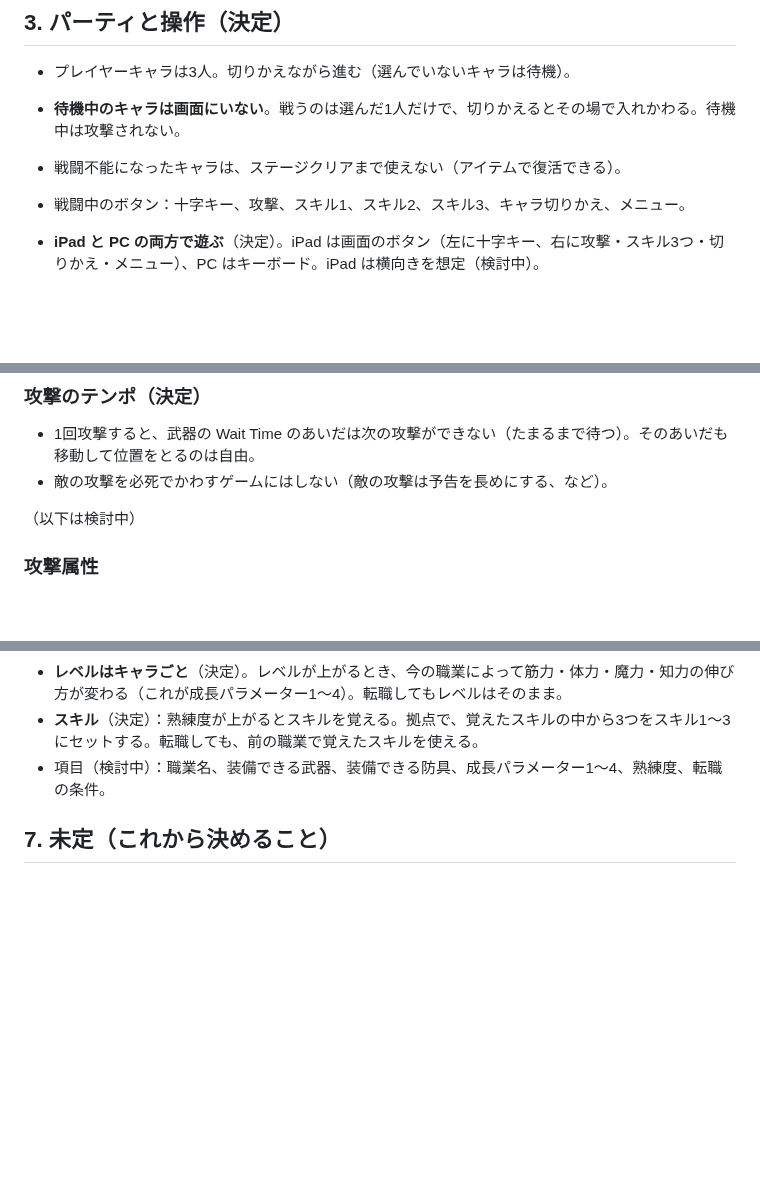
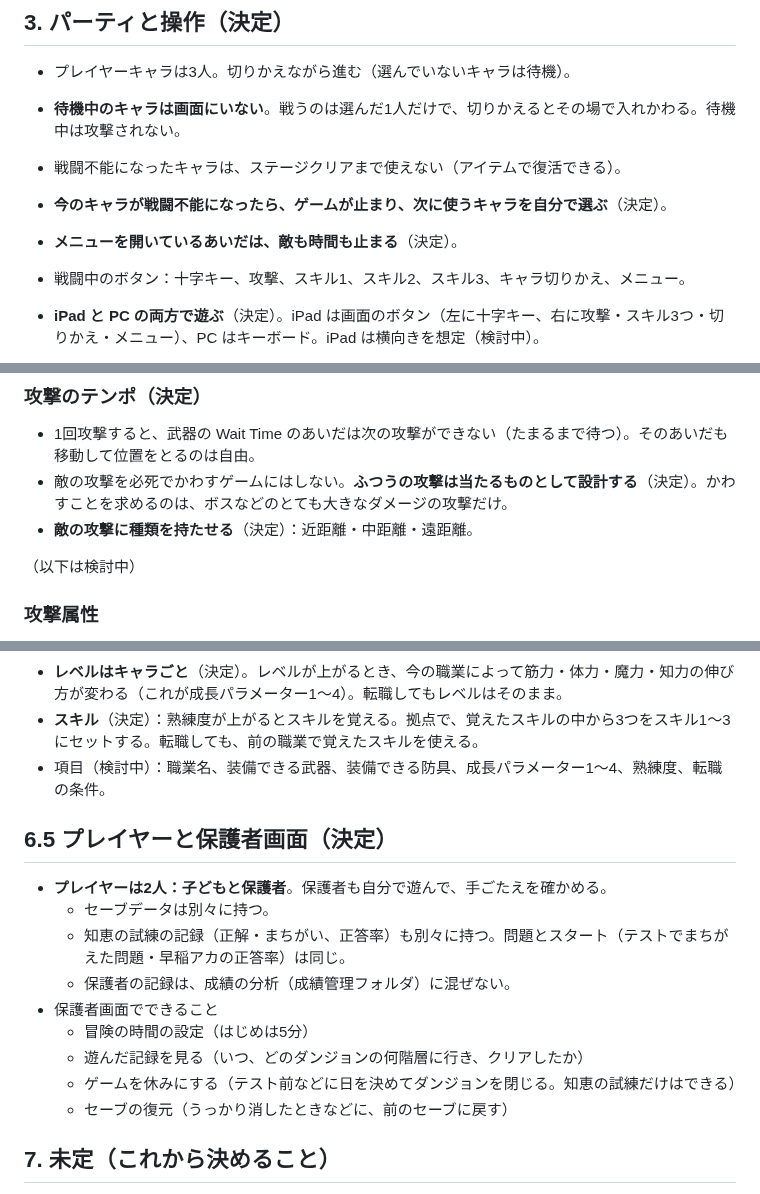
Before and after one commit to ozackdown0925-web/brain-dungeon, a Markdown page: docs/game-design.md, 3 parts joined by grey strips. Drawn GitHub-style; blank space fills up the shorter version.

Commit message:
設計に2人のプレイヤー（子どもと保護者）・保護者画面・敵の攻撃・メニューと戦闘不能の扱いを追記
Co-Authored-By: Claude Opus 5.5 <noreply@anthropic.com>

```diff
--- a/docs/game-design.md
+++ b/docs/game-design.md
@@ -39,6 +39,8 @@
 - プレイヤーキャラは3人。切りかえながら進む（選んでいないキャラは待機）。
 - **待機中のキャラは画面にいない**。戦うのは選んだ1人だけで、切りかえるとその場で入れかわる。待機中は攻撃されない。
 - 戦闘不能になったキャラは、ステージクリアまで使えない（アイテムで復活できる）。
+- **今のキャラが戦闘不能になったら、ゲームが止まり、次に使うキャラを自分で選ぶ**（決定）。
+- **メニューを開いているあいだは、敵も時間も止まる**（決定）。
 - 戦闘中のボタン：十字キー、攻撃、スキル1、スキル2、スキル3、キャラ切りかえ、メニュー。
 - **iPad と PC の両方で遊ぶ**（決定）。iPad は画面のボタン（左に十字キー、右に攻撃・スキル3つ・切りかえ・メニュー）、PC はキーボード。iPad は横向きを想定（検討中）。
 
@@ -80,7 +82,8 @@
 
 ### 攻撃のテンポ（決定）
 - 1回攻撃すると、武器の Wait Time のあいだは次の攻撃ができない（たまるまで待つ）。そのあいだも移動して位置をとるのは自由。
-- 敵の攻撃を必死でかわすゲームにはしない（敵の攻撃は予告を長めにする、など）。
+- 敵の攻撃を必死でかわすゲームにはしない。**ふつうの攻撃は当たるものとして設計する**（決定）。かわすことを求めるのは、ボスなどのとても大きなダメージの攻撃だけ。
+- **敵の攻撃に種類を持たせる**（決定）：近距離・中距離・遠距離。
 
 （以下は検討中）
 
@@ -140,6 +143,18 @@
 - **スキル**（決定）：熟練度が上がるとスキルを覚える。拠点で、覚えたスキルの中から3つをスキル1〜3にセットする。転職しても、前の職業で覚えたスキルを使える。
 - 項目（検討中）：職業名、装備できる武器、装備できる防具、成長パラメーター1〜4、熟練度、転職の条件。
 
+## 6.5 プレイヤーと保護者画面（決定）
+
+- **プレイヤーは2人：子どもと保護者**。保護者も自分で遊んで、手ごたえを確かめる。
+  - セーブデータは別々に持つ。
+  - 知恵の試練の記録（正解・まちがい、正答率）も別々に持つ。問題とスタート（テストでまちがえた問題・早稲アカの正答率）は同じ。
+  - 保護者の記録は、成績の分析（成績管理フォルダ）に混ぜない。
+- 保護者画面でできること
+  - 冒険の時間の設定（はじめは5分）
+  - 遊んだ記録を見る（いつ、どのダンジョンの何階層に行き、クリアしたか）
+  - ゲームを休みにする（テスト前などに日を決めてダンジョンを閉じる。知恵の試練だけはできる）
+  - セーブの復元（うっかり消したときなどに、前のセーブに戻す）
+
 ## 7. 未定（これから決めること）
 
 - 上級職の一覧と、開く条件
```
Also changed, not shown: CLAUDE.md (+1 -0 lines).
